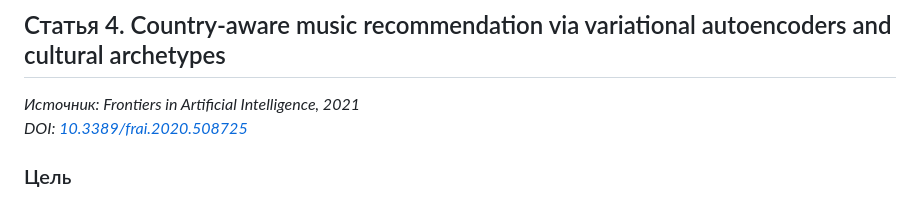
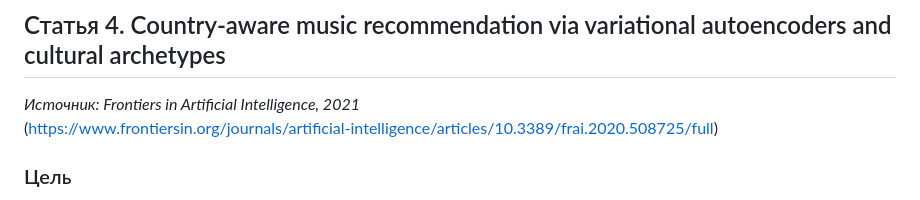
Before and after one commit to TenReik/PI-4-2-Larionov-Igor, a Markdown page: Статьи/4.md, the part around the change. GitHub-like rendering.

```diff
--- a/Статьи/4.md
+++ b/Статьи/4.md
@@ -1,6 +1,6 @@
 ## Статья 4. Country-aware music recommendation via variational autoencoders and cultural archetypes
 *Источник: Frontiers in Artificial Intelligence, 2021*
-*DOI: [10.3389/frai.2020.508725](https://www.frontiersin.org/journals/artificial-intelligence/articles/10.3389/frai.2020.508725/full)*
+(https://www.frontiersin.org/journals/artificial-intelligence/articles/10.3389/frai.2020.508725/full)
 
 ### Цель
 Разработка контекстно-зависимой системы музыкальной рекомендации, учитывающей культурно-географические особенности пользователей через моделирование страновых архетипов и интеграцию этой информации в архитектуру variational autoencoder (VAE).
```
